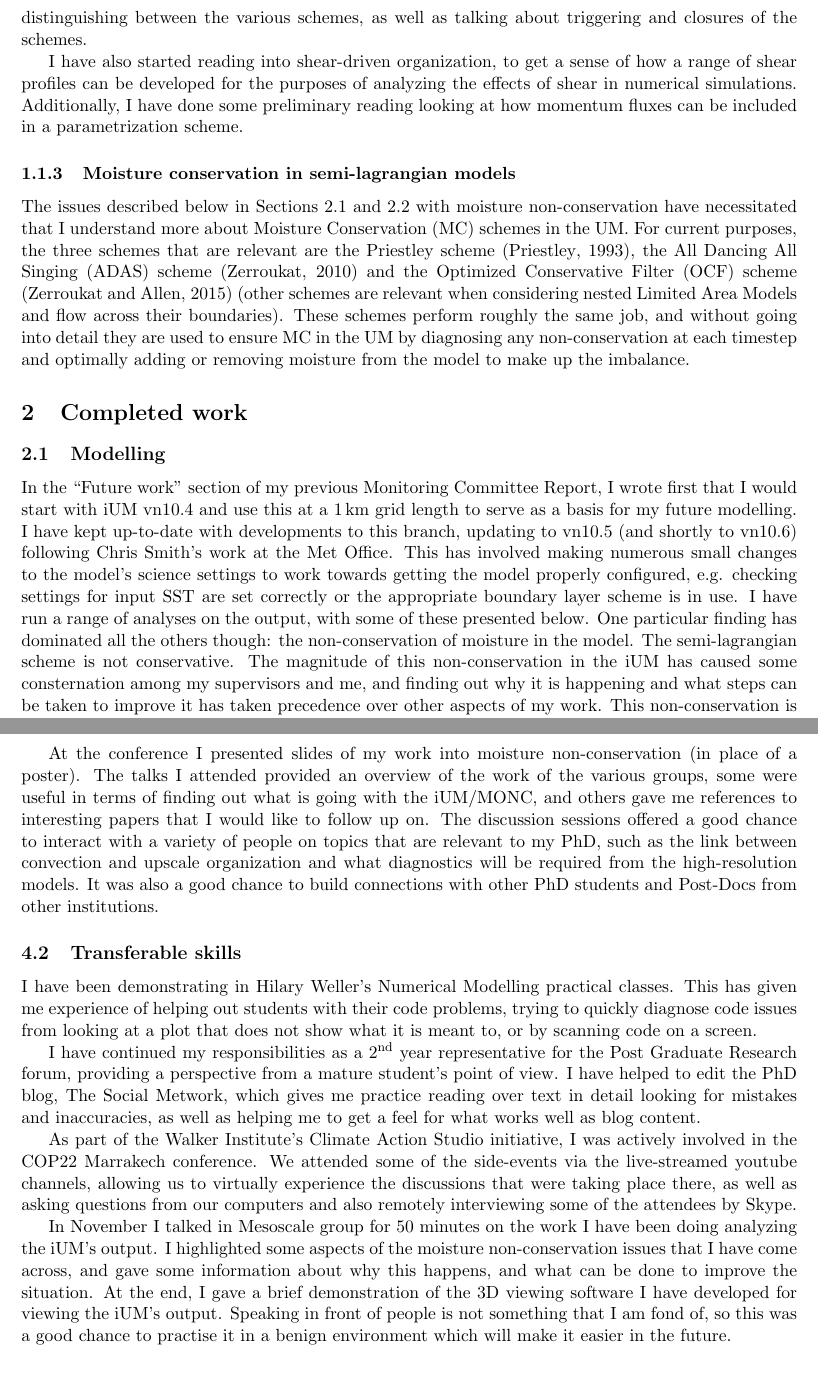
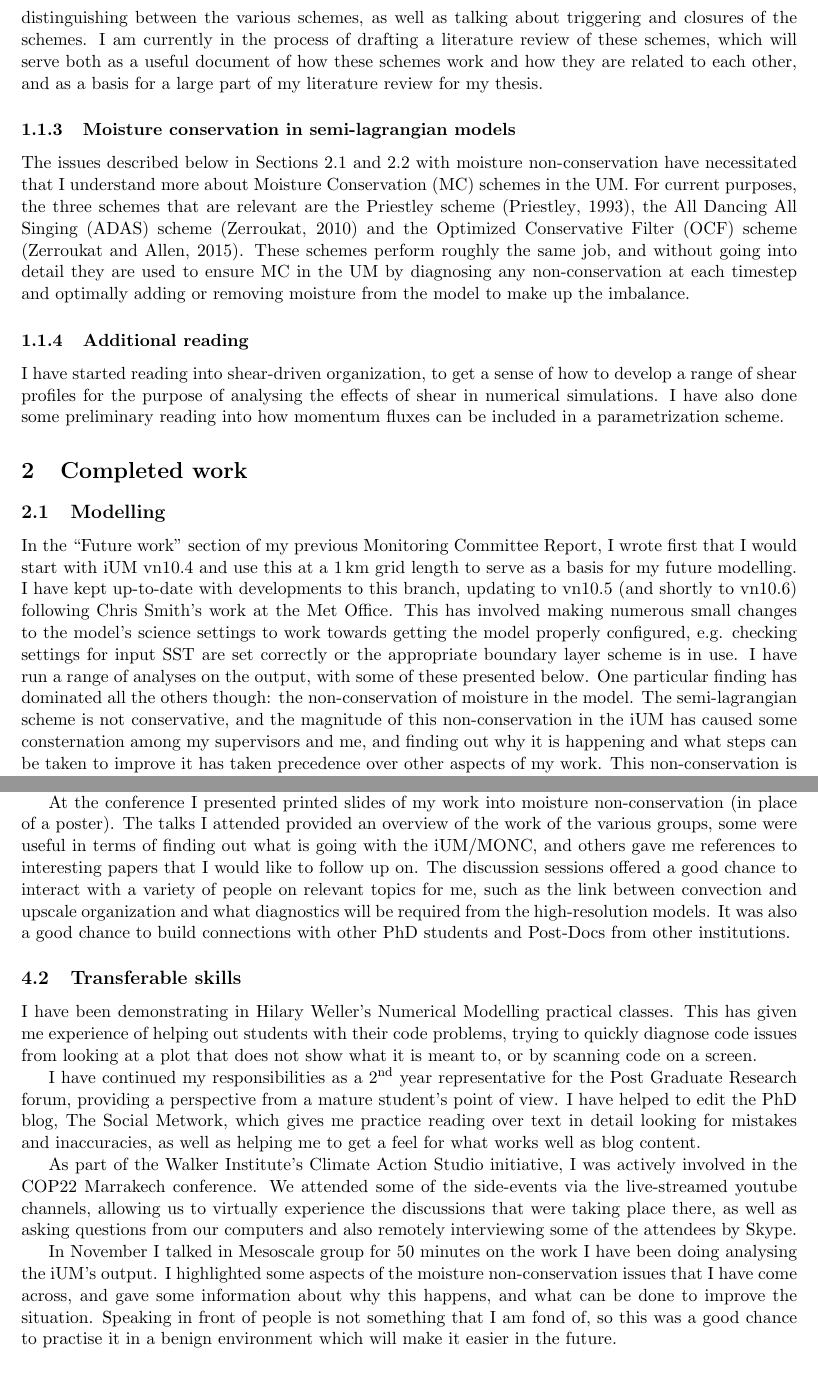
Before and after one commit to markmuetz/markmuetz_mc3, a LaTeX document (main.tex): two parts of pages 3 and 6 of 7, joined at a grey line, cut so that both start at the same text. Compiled offline with pdfLaTeX.

Commit message:
Actual final draft ;)

```diff
--- a/main.tex
+++ b/main.tex
@@ -92,9 +92,8 @@ In their second paper they go on to match these theoretical findings to output f
 \subsubsection{Parametrization schemes}
 In previous Monitoring Committee reports I have picked one or two parametrization schemes and looked into them in some detail. Now I am trying to take a step back and to find the general features that schemes have in common, e.g. the mass flux paradigm that is common to many schemes. To do this, I have been reading review articles such as the one by \cite{arakawa2004cumulus}, which provides a good history of parametrization schemes and emphasizes the similarity of their outcomes, even when they have been formulated in quite different ways.
 
-The chapter on ``Convective parameterizations'' in the book by \cite{stensrud2009parameterization} tries to classify the various schemes by certain criteria. He uses the criterion of ``deep-layer control'' as one way of distinguishing between the various schemes, as well as talking about triggering and closures of the schemes.
+The chapter on ``Convective parameterizations'' in the book by \cite{stensrud2009parameterization} tries to classify the various schemes by certain criteria. He uses the criterion of ``deep-layer control'' as one way of distinguishing between the various schemes, as well as talking about triggering and closures of the schemes. I am currently in the process of drafting a literature review of these schemes, which will serve both as a useful document of how these schemes work and how they are related to each other, and as a basis for a large part of my literature review for my thesis.
 
-I have also started reading into shear-driven organization, to get a sense of how a range of shear profiles can be developed for the purposes of analyzing the effects of shear in numerical simulations. Additionally, I have done some preliminary reading looking at how momentum fluxes can be included in a parametrization scheme.
 % Parametrization overviews.
 % Arakawa 2004
 % Stensrud
@@ -107,10 +106,14 @@ I have also started reading into shear-driven organization, to get a sense of ho
 
 \subsubsection{Moisture conservation in semi-lagrangian models}
 \label{sec:MC_in_SL}
-The issues described below in Sections \ref{sec:modelling} and \ref{sec:MC_sensitivity} with moisture non-conservation have necessitated that I understand more about Moisture Conservation (MC) schemes in the UM. For current purposes, the three schemes that are relevant are the Priestley scheme \parencite{priestley1993quasi}, the All Dancing All Singing (ADAS) scheme \parencite{zerroukat2010simple} and the Optimized Conservative Filter (OCF) scheme \parencite{zerroukat2015monotonic} (other schemes are relevant when considering nested Limited Area Models and flow across their boundaries). These schemes perform roughly the same job, and without going into detail they are used to ensure MC in the UM by diagnosing any non-conservation at each timestep and optimally adding or removing moisture from the model to make up the imbalance.
+The issues described below in Sections \ref{sec:modelling} and \ref{sec:MC_sensitivity} with moisture non-conservation have necessitated that I understand more about Moisture Conservation (MC) schemes in the UM. For current purposes, the three schemes that are relevant are the Priestley scheme \parencite{priestley1993quasi}, the All Dancing All Singing (ADAS) scheme \parencite{zerroukat2010simple} and the Optimized Conservative Filter (OCF) scheme \parencite{zerroukat2015monotonic}. %(other schemes are relevant when considering nested Limited Area Models and flow across their boundaries).
+These schemes perform roughly the same job, and without going into detail they are used to ensure MC in the UM by diagnosing any non-conservation at each timestep and optimally adding or removing moisture from the model to make up the imbalance.
 % Moisture conservation.
 % a few...
 % eternal fountain.
+
+\subsubsection{Additional reading}
+I have started reading into shear-driven organization, to get a sense of how to develop a range of shear profiles for the purpose of analysing the effects of shear in numerical simulations. I have also done some preliminary reading into how momentum fluxes can be included in a parametrization scheme.
 
 
 \section{Completed work}
@@ -118,7 +121,7 @@ The issues described below in Sections \ref{sec:modelling} and \ref{sec:MC_sensi
 \subsection{Modelling}
 \label{sec:modelling}
 % Link back to MC2 future work.
-In the ``Future work'' section of my previous Monitoring Committee Report, I wrote first that I would start with iUM vn10.4 and use this at a \SI{1}{km} grid length to serve as a basis for my future modelling. I have kept up-to-date with developments to this branch, updating to vn10.5 (and shortly to vn10.6) following Chris Smith's work at the Met Office. This has involved making numerous small changes to the model's science settings to work towards getting the model properly configured, e.g. checking settings for input SST are set correctly or the appropriate boundary layer scheme is in use. I have run a range of analyses on the output, with some of these presented below. One particular finding has dominated all the others though: the non-conservation of moisture in the model. The semi-lagrangian scheme is not conservative. The magnitude of this non-conservation in the iUM has caused some consternation among my supervisors and me, and finding out why it is happening and what steps can be taken to improve it has taken precedence over other aspects of my work. This non-conservation is larger in magnitude than similar results found recently by Chris Holloway using a similar setup with vn7.5, or by previous work by Steve Woolnough in 2009.
+In the ``Future work'' section of my previous Monitoring Committee Report, I wrote first that I would start with iUM vn10.4 and use this at a \SI{1}{km} grid length to serve as a basis for my future modelling. I have kept up-to-date with developments to this branch, updating to vn10.5 (and shortly to vn10.6) following Chris Smith's work at the Met Office. This has involved making numerous small changes to the model's science settings to work towards getting the model properly configured, e.g. checking settings for input SST are set correctly or the appropriate boundary layer scheme is in use. I have run a range of analyses on the output, with some of these presented below. One particular finding has dominated all the others though: the non-conservation of moisture in the model. The semi-lagrangian scheme is not conservative, and the magnitude of this non-conservation in the iUM has caused some consternation among my supervisors and me, and finding out why it is happening and what steps can be taken to improve it has taken precedence over other aspects of my work. This non-conservation is larger in magnitude than similar results found recently by Chris Holloway using a similar setup with vn7.5, or by previous work by Steve Woolnough in 2009.
 
 \subsection{MC sensitivity}
 \label{sec:MC_sensitivity}
@@ -177,7 +180,7 @@ In the longer term, I will start using the results from the high-resolution mode
 \label{sec:paracon_plenary}
 The second ParaCon (Parametrized Convection) plenary was held in Leeds on the 7\ts{th}-8\ts{th} of December. This was a chance for the five main projects to get together and discuss progress as well as the potential for collaboration. One key part of the project is the generation of high-resolution output that will be used by a few of the different projects for a variety of different purposes, such as the statistical analysis of cloud fields and the analysis of fluxes of heat, moisture as well as potentially higher order quantities. One of the initial test cases that will be run is an RCE experiment, using the iUM and MONC (Met Office NERC Cloud Model). As such, there is a large degree of overlap between these runs and the runs I will need for my PhD, and the potential for me to use some of these output data as part of my studies and analyses. These runs could potentially use very large domains and high-resolutions, meaning that they could be invaluable for analysing the upscale organization of convection.
 
-At the conference I presented slides of my work into moisture non-conservation (in place of a poster). The talks I attended provided an overview of the work of the various groups, some were useful in terms of finding out what is going with the iUM/MONC, and others gave me references to interesting papers that I would like to follow up on. The discussion sessions offered a good chance to interact with a variety of people on topics that are relevant to my PhD, such as the link between convection and upscale organization and what diagnostics will be required from the high-resolution models. It was also a good chance to build connections with other PhD students and Post-Docs from other institutions.
+At the conference I presented printed slides of my work into moisture non-conservation (in place of a poster). The talks I attended provided an overview of the work of the various groups, some were useful in terms of finding out what is going with the iUM/MONC, and others gave me references to interesting papers that I would like to follow up on. The discussion sessions offered a good chance to interact with a variety of people on relevant topics for me, such as the link between convection and upscale organization and what diagnostics will be required from the high-resolution models. It was also a good chance to build connections with other PhD students and Post-Docs from other institutions.
 
 
 \label{sec:Training record}
@@ -192,7 +195,8 @@ As part of the Walker Institute's Climate Action Studio initiative, I was active
 % It also reminded us that what we are working towards as scientists is vitally important in terms of shaping the debate around climate change, and gave us the chance to think about how to talk about our PhDs in a way that is more easily comprehensible to a wider audience. For example, if I say I am looking at stochastic parametrization of deep cumulus convection schemes in the grey-zone, I will draw blank looks from everyone that I meet. If I say I am working to improve the representation of clouds in climate models, then people will likely be able to make sense of this.
 
 % Speaking in Mesoscale group.
-In November I talked in Mesoscale group for 50 minutes on the work I have been doing analyzing the iUM's output. I highlighted some aspects of the moisture non-conservation issues that I have come across, and gave some information about why this happens, and what can be done to improve the situation. At the end, I gave a brief demonstration of the 3D viewing software I have developed for viewing the iUM's output. Speaking in front of people is not something that I am fond of, so this was a good chance to practise it in a benign environment which will make it easier in the future.
+In November I talked in Mesoscale group for 50 minutes on the work I have been doing analysing the iUM's output. I highlighted some aspects of the moisture non-conservation issues that I have come across, and gave some information about why this happens, and what can be done to improve the situation. % At the end, I gave a brief demonstration of the 3D viewing software I have developed for viewing the iUM's output.
+Speaking in front of people is not something that I am fond of, so this was a good chance to practise it in a benign environment which will make it easier in the future.
 
 \printbibliography[title={References}]
 
```
Also changed, not shown: main.tex (6 more changed lines).
